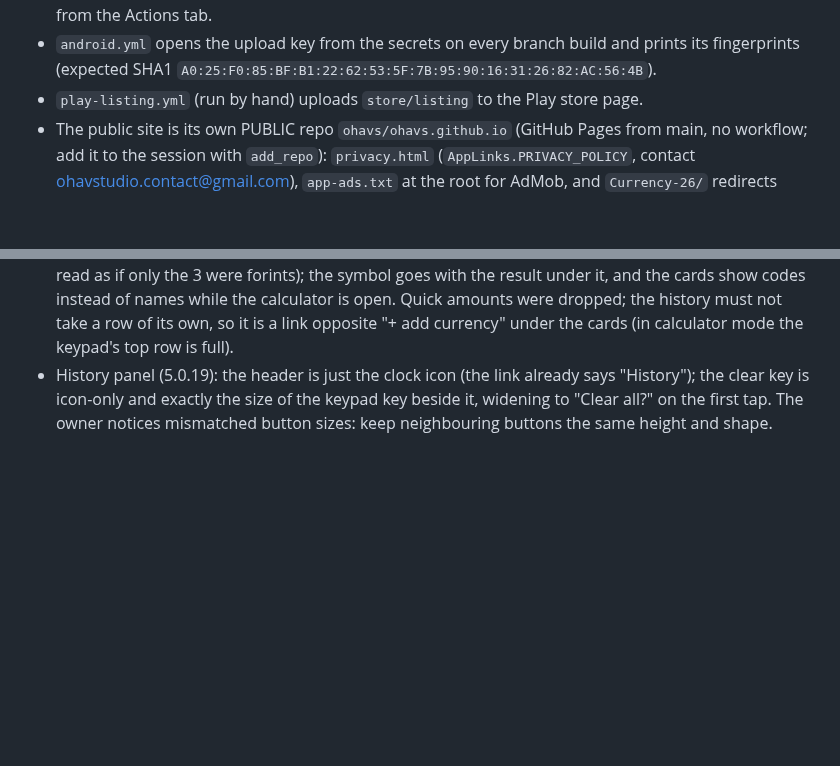
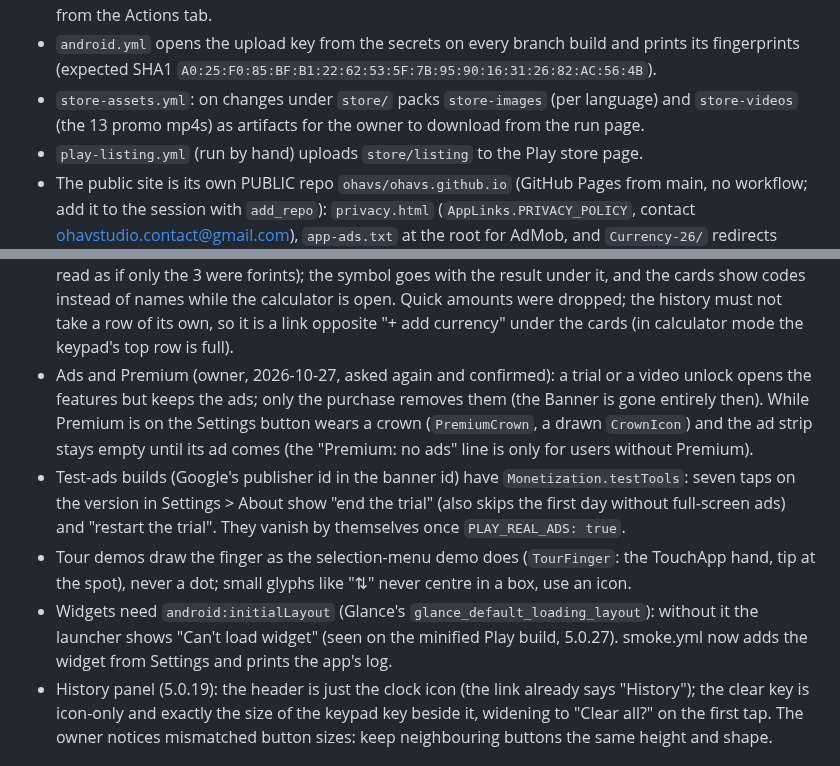
Before and after one commit to ohavs/Currency-26, a Markdown page: CLAUDE.md, 2 parts joined by grey strips. GitHub-like rendering; blank space fills up the shorter version.

Commit message:
Notes: ads during Premium, test tools, tour finger, widget initial layout, store assets
Co-Authored-By: Claude Opus 5.5 <noreply@anthropic.com>
Claude-Session: https://claude.ai/code/session_01KLRXbRTQpM2FKefBnF19Yr

```diff
--- a/CLAUDE.md
+++ b/CLAUDE.md
@@ -30,6 +30,8 @@ Hebrew, and show rendered previews of visual changes (see `tools/preview`).
   "Play bundle only" mode (`github_release` off) for the owner to run from the Actions tab.
 - `android.yml` opens the upload key from the secrets on every branch build and prints its fingerprints
   (expected SHA1 `A0:25:F0:85:BF:B1:22:62:53:5F:7B:95:90:16:31:26:82:AC:56:4B`).
+- `store-assets.yml`: on changes under `store/` packs `store-images` (per language) and `store-videos` (the 13
+  promo mp4s) as artifacts for the owner to download from the run page.
 - `play-listing.yml` (run by hand) uploads `store/listing` to the Play store page.
 - The public site is its own PUBLIC repo `ohavs/ohavs.github.io` (GitHub Pages from main, no workflow; add it to
   the session with `add_repo`): `privacy.html` (`AppLinks.PRIVACY_POLICY`, contact ohavstudio.contact@gmail.com),
@@ -127,6 +129,18 @@ Hebrew, and show rendered previews of visual changes (see `tools/preview`).
   instead of names while the calculator is open. Quick amounts were dropped; the history must not take a
   row of its own, so it is a link opposite "+ add currency" under the cards (in calculator mode the
   keypad's top row is full).
+- Ads and Premium (owner, 2026-10-27, asked again and confirmed): a trial or a video unlock opens the features
+  but keeps the ads; only the purchase removes them (the Banner is gone entirely then). While Premium is on the
+  Settings button wears a crown (`PremiumCrown`, a drawn `CrownIcon`) and the ad strip stays empty until its ad
+  comes (the "Premium: no ads" line is only for users without Premium).
+- Test-ads builds (Google's publisher id in the banner id) have `Monetization.testTools`: seven taps on the version
+  in Settings > About show "end the trial" (also skips the first day without full-screen ads) and "restart the trial".
+  They vanish by themselves once `PLAY_REAL_ADS: true`.
+- Tour demos draw the finger as the selection-menu demo does (`TourFinger`: the TouchApp hand, tip at the spot),
+  never a dot; small glyphs like "⇅" never centre in a box, use an icon.
+- Widgets need `android:initialLayout` (Glance's `glance_default_loading_layout`): without it the launcher
+  shows "Can't load widget" (seen on the minified Play build, 5.0.27). smoke.yml now adds the widget from
+  Settings and prints the app's log.
 - History panel (5.0.19): the header is just the clock icon (the link already says "History"); the clear key
   is icon-only and exactly the size of the keypad key beside it, widening to "Clear all?" on the first tap.
   The owner notices mismatched button sizes: keep neighbouring buttons the same height and shape.
```
